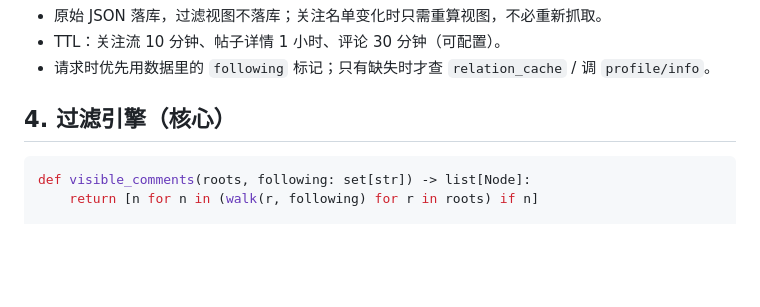
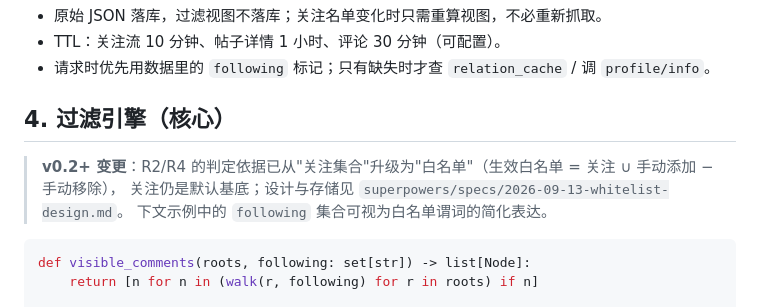
Before and after one commit to BlueIs-A2ul/weibo-clean, a Markdown page: docs/technical-design.md, the part around the change. GitHub-like rendering; blank space fills up the shorter version.

````diff
--- a/docs/technical-design.md
+++ b/docs/technical-design.md
@@ -139,6 +139,10 @@ CREATE TABLE setting (k TEXT PRIMARY KEY, v TEXT);
 
 ## 4. 过滤引擎（核心）
 
+> **v0.2+ 变更**：R2/R4 的判定依据已从"关注集合"升级为"白名单"（生效白名单 = 关注 ∪ 手动添加 − 手动移除），
+> 关注仍是默认基底；设计与存储见 `superpowers/specs/2026-09-13-whitelist-design.md`。
+> 下文示例中的 `following` 集合可视为白名单谓词的简化表达。
+
 ```python
 def visible_comments(roots, following: set[str]) -> list[Node]:
     return [n for n in (walk(r, following) for r in roots) if n]
````
Also changed, not shown: README.md (+11 -5 lines).
